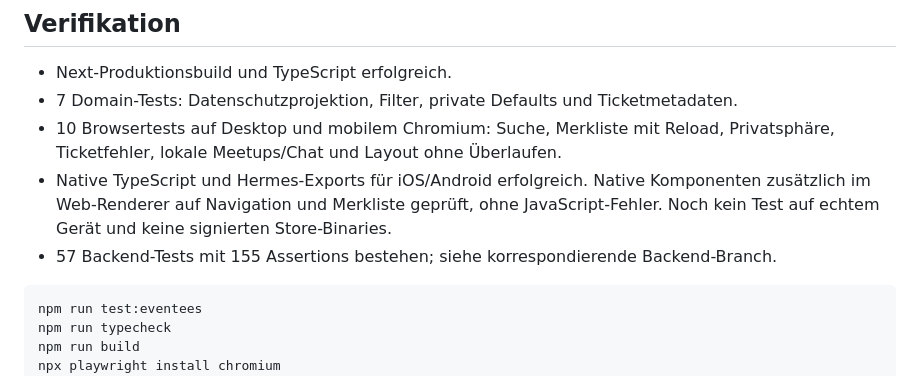
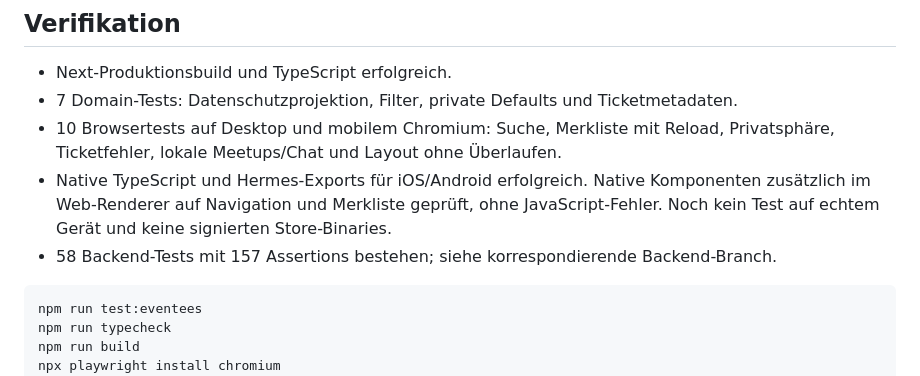
Before and after one commit to Fancircle-EventHub/frontend, a Markdown page: docs/eventees/README.md, the part around the change. GitHub-like rendering.

Commit message:
docs(eventees): update verified backend test results

````diff
--- a/docs/eventees/README.md
+++ b/docs/eventees/README.md
@@ -40,7 +40,7 @@ Anthrazit, Korall-Rot/Orange, große Fotografie, klare Navigation, mobile Daumen
 - 7 Domain-Tests: Datenschutzprojektion, Filter, private Defaults und Ticketmetadaten.
 - 10 Browsertests auf Desktop und mobilem Chromium: Suche, Merkliste mit Reload, Privatsphäre, Ticketfehler, lokale Meetups/Chat und Layout ohne Überlaufen.
 - Native TypeScript und Hermes-Exports für iOS/Android erfolgreich. Native Komponenten zusätzlich im Web-Renderer auf Navigation und Merkliste geprüft, ohne JavaScript-Fehler. Noch kein Test auf echtem Gerät und keine signierten Store-Binaries.
-- 57 Backend-Tests mit 155 Assertions bestehen; siehe korrespondierende Backend-Branch.
+- 58 Backend-Tests mit 157 Assertions bestehen; siehe korrespondierende Backend-Branch.
 
 ```sh
 npm run test:eventees
````
